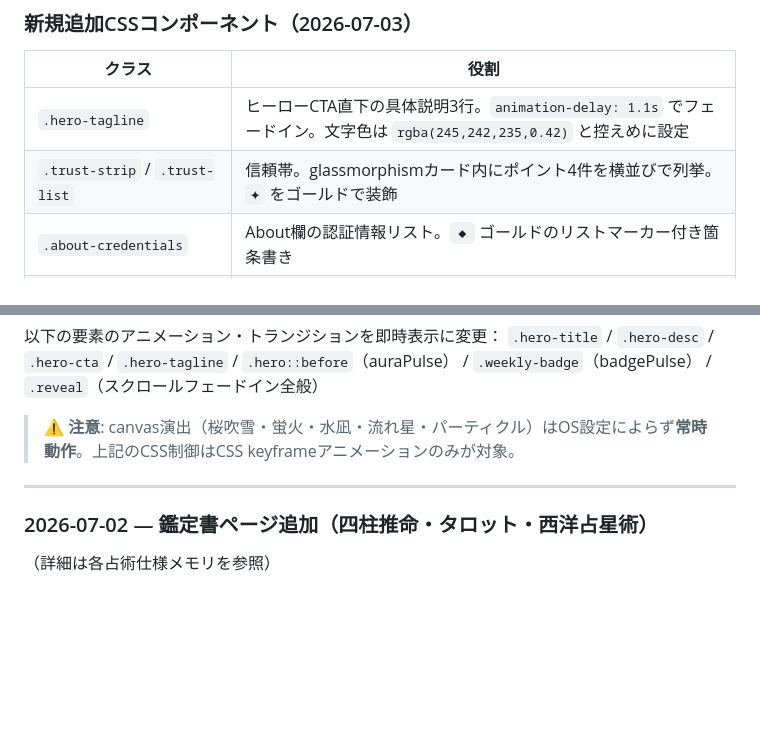
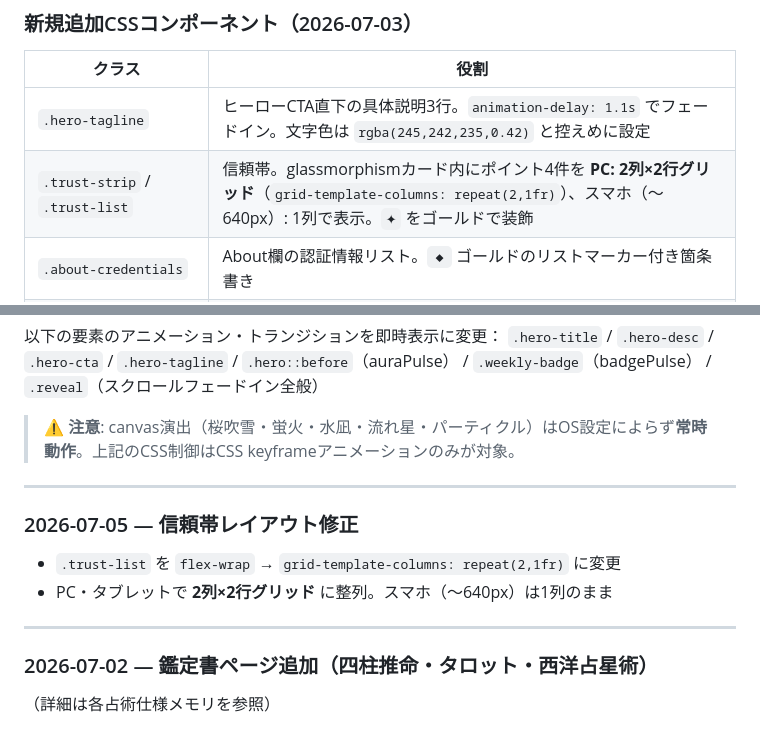
Before and after one commit to mirai-fortune/mirai-uranai, a Markdown page: 仕様書.md, 2 parts joined by grey strips. Drawn GitHub-style; blank space fills up the shorter version.

Commit message:
docs: 仕様書に信頼帯グリッドレイアウト変更を記録（2026-07-05）

```diff
--- a/仕様書.md
+++ b/仕様書.md
@@ -144,7 +144,7 @@ index.html                    ← トップページ
 | クラス | 役割 |
 |---|---|
 | `.hero-tagline` | ヒーローCTA直下の具体説明3行。`animation-delay: 1.1s` でフェードイン。文字色は `rgba(245,242,235,0.42)` と控えめに設定 |
-| `.trust-strip` / `.trust-list` | 信頼帯。glassmorphismカード内にポイント4件を横並びで列挙。`✦` をゴールドで装飾 |
+| `.trust-strip` / `.trust-list` | 信頼帯。glassmorphismカード内にポイント4件を **PC: 2列×2行グリッド**（`grid-template-columns: repeat(2,1fr)`）、スマホ（〜640px）: 1列で表示。`✦` をゴールドで装飾 |
 | `.about-credentials` | About欄の認証情報リスト。`◆` ゴールドのリストマーカー付き箇条書き |
 | `.bottom-cta-section` / `.bottom-cta-inner` | ページ下部の再CTA枠。テキスト＋ボタン2つを横並び（モバイルは縦積み） |
 
@@ -311,6 +311,13 @@ CSS `@media (prefers-reduced-motion: reduce)` ルールを拡充。以下のア
 
 ---
 
+### 2026-07-05 — 信頼帯レイアウト修正
+
+- `.trust-list` を `flex-wrap` → `grid-template-columns: repeat(2,1fr)` に変更
+- PC・タブレットで **2列×2行グリッド** に整列。スマホ（〜640px）は1列のまま
+
+---
+
 ### 2026-07-02 — 鑑定書ページ追加（四柱推命・タロット・西洋占星術）
 
 （詳細は各占術仕様メモリを参照）
```
Also changed, not shown: other parts of 仕様書.md (+1 -1 lines).
